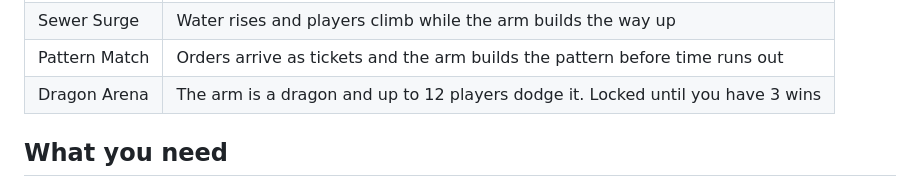
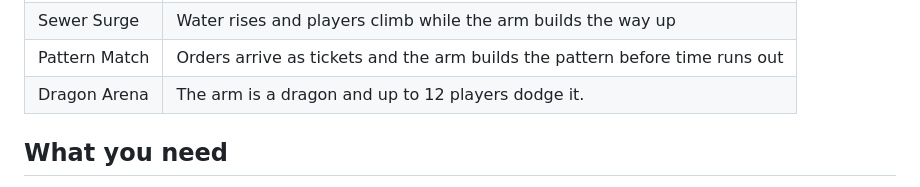
Before and after one commit to abhay-dronavalli/LeBot-Games, a Markdown page: README.md, the part around the change. GitHub-like rendering.

```diff
--- a/README.md
+++ b/README.md
@@ -27,7 +27,7 @@ The lobby is a robotics workshop with four game bays:
 | Robo Obby | The arm places blocks so a player can cross a course |
 | Sewer Surge | Water rises and players climb while the arm builds the way up |
 | Pattern Match | Orders arrive as tickets and the arm builds the pattern before time runs out |
-| Dragon Arena | The arm is a dragon and up to 12 players dodge it. Locked until you have 3 wins |
+| Dragon Arena | The arm is a dragon and up to 12 players dodge it. |
 
 ## What you need
 
```
